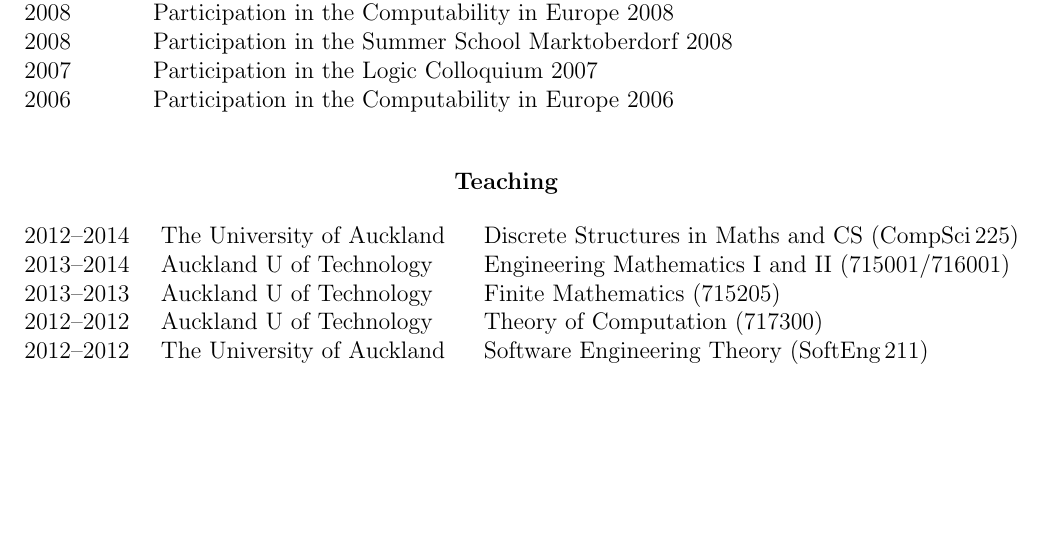
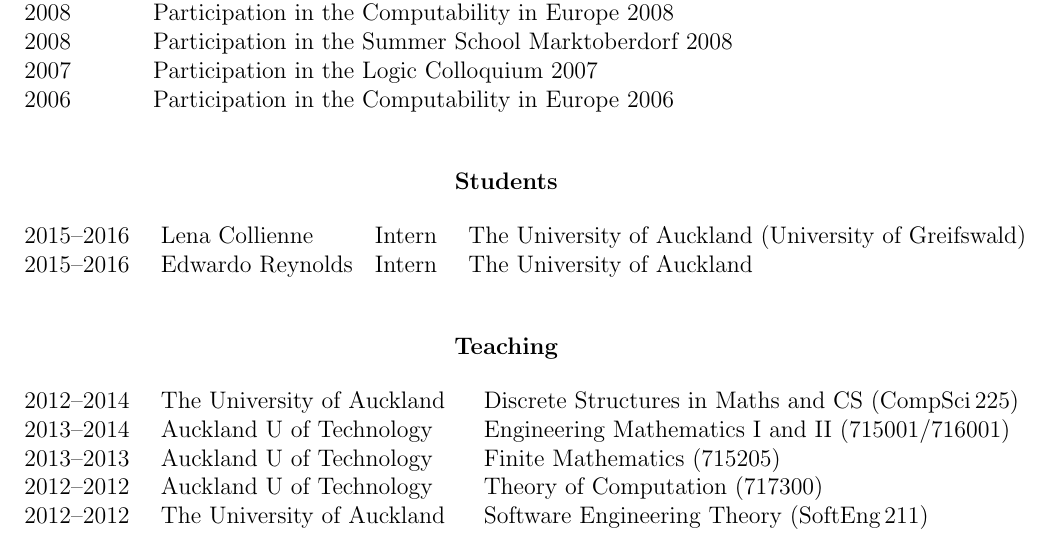
Before and after one commit to gavruskin/gavruskin.github.io, a LaTeX CV (AGcv.tex): part of page 5 of 6, cut so that both start at the same text, the shorter picture padded with empty space. Compiled offline with pdfLaTeX.

Commit message:
students!

```diff
--- a/AGcv.tex
+++ b/AGcv.tex
@@ -240,6 +240,14 @@
 2006                  \> Participation in the Computability in Europe 2006\\
 \end{tabbing}
 
+\centerline{\bf Students}
+
+\begin{tabbing}
+2015--2016 \ \ \ 	\= Edwardo Reynold \ \ \ 	\= Intern \ \ \	\= The University of Auckland (University of Greifswald)	\= \kill
+2015--2016      \> Lena Collienne       \> Intern       \> The University of Auckland (University of Greifswald)\\
+2015--2016      \> Edwardo Reynolds	\> Intern       \> The University of Auckland\\
+\end{tabbing}
+
 \centerline{\bf Teaching}
 
 \begin{tabbing}
```
Also changed, not shown: AGcv.pdf.
